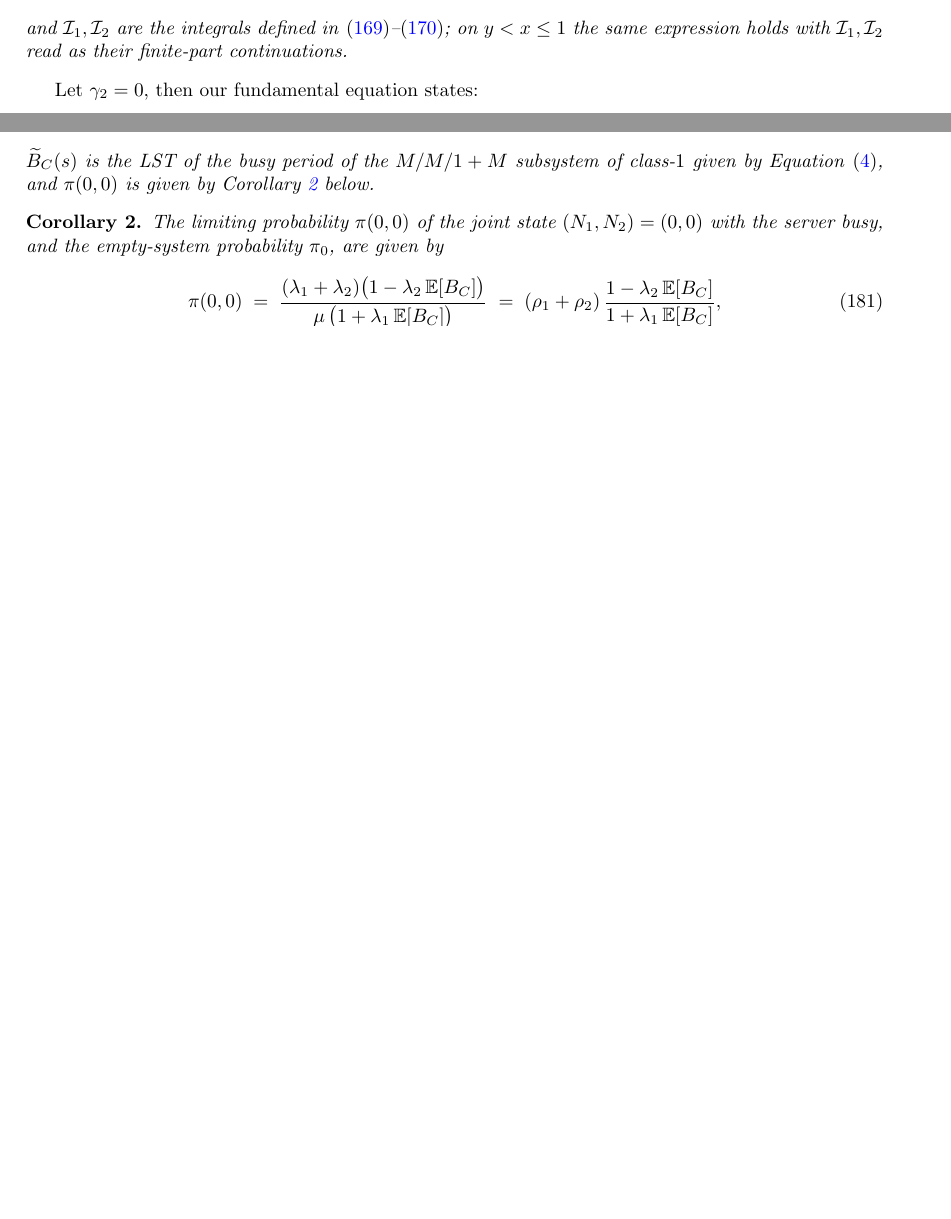
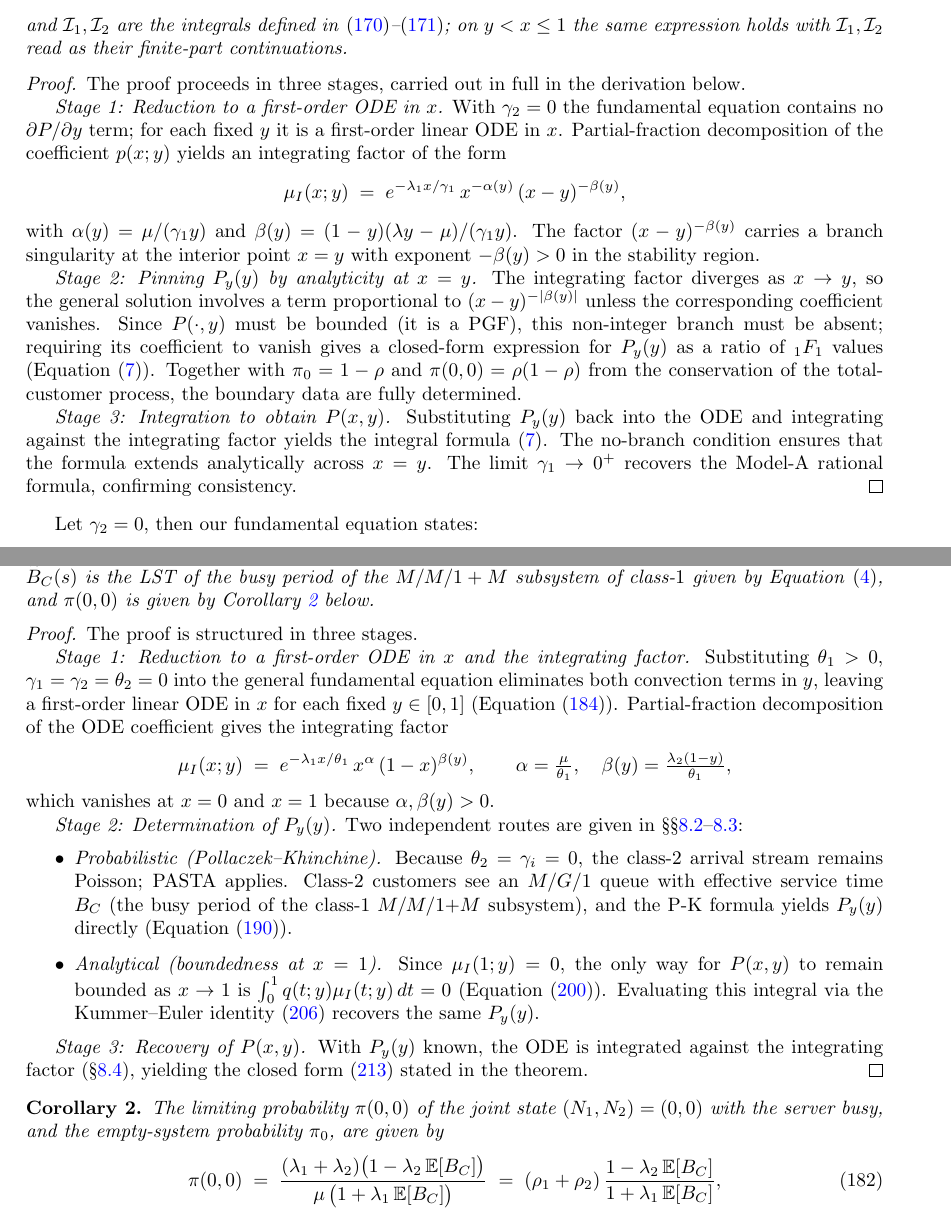
Before and after one commit to M-M-Vic/M-Thesis---Notes, a LaTeX paper (main.tex, which reads chapters/07_model_b2.tex, chapters/08_model_c2.tex): two parts of pages 46 and 50 of 68 before the commit and two parts of pages 46 and 51 of 69 after it, joined at a grey line, cut so that both start at the same text, the shorter picture padded with empty space. Compiled offline with pdfLaTeX.

Commit message:
Added proofs to all sections

```diff
--- a/chapters/07_model_b2.tex
+++ b/chapters/07_model_b2.tex
@@ -47,6 +47,20 @@ Model~$B_2$ restricts jockeying to the direction $1\to2$ only ($\gamma_1>0$, $\g
     on $y<x\le1$ the same expression holds with $\mathcal{I}_1,\mathcal{I}_2$ read as their
     finite-part continuations.
 \end{theorem}
+
+\begin{proof}
+The proof proceeds in three stages, carried out in full in the derivation below.
+
+\emph{Stage 1: Reduction to a first-order ODE in $x$.}  With $\gamma_2=0$ the fundamental equation contains no $\partial P/\partial y$ term; for each fixed $y$ it is a first-order linear ODE in $x$.  Partial-fraction decomposition of the coefficient $p(x;y)$ yields an integrating factor of the form
+\[
+    \mu_I(x;y) \;=\; e^{-\lambda_1 x/\gamma_1}\,x^{-\alpha(y)}\,(x-y)^{-\beta(y)},
+\]
+with $\alpha(y)=\mu/(\gamma_1 y)$ and $\beta(y)=(1-y)(\lambda y-\mu)/(\gamma_1 y)$.  The factor $(x-y)^{-\beta(y)}$ carries a branch singularity at the interior point $x=y$ with exponent $-\beta(y)>0$ in the stability region.
+
+\emph{Stage 2: Pinning $P_y(y)$ by analyticity at $x=y$.}  The integrating factor diverges as $x\to y$, so the general solution involves a term proportional to $(x-y)^{-|\beta(y)|}$ unless the corresponding coefficient vanishes.  Since $P(\cdot,y)$ must be bounded (it is a PGF), this non-integer branch must be absent; requiring its coefficient to vanish gives a closed-form expression for $P_y(y)$ as a ratio of ${}_1F_1$ values (Equation~\eqref{eq:B2:Py}).  Together with $\pi_0=1-\rho$ and $\pi(0,0)=\rho(1-\rho)$ from the conservation of the total-customer process, the boundary data are fully determined.
+
+\emph{Stage 3: Integration to obtain $P(x,y)$.}  Substituting $P_y(y)$ back into the ODE and integrating against the integrating factor yields the integral formula~\eqref{eq:B2:Pxy}.  The no-branch condition ensures that the formula extends analytically across $x=y$.  The limit $\gamma_1\to0^+$ recovers the Model-A rational formula, confirming consistency.
+\end{proof}
 
 Let $\gamma_2=0$, then our fundamental equation states:
 \begin{equation}
--- a/chapters/08_model_c2.tex
+++ b/chapters/08_model_c2.tex
@@ -34,6 +34,25 @@ In this section, we will derive $P(x,y)$ for this model where only true abandonm
     \end{align*}
     $\widetilde{B}_C(s)$ is the LST of the busy period of the $M/M/1+M$ subsystem of class-$1$ given by Equation~\eqref{eq:erlangA:bp_lst}, and $\pi(0,0)$ is given by Corollary~\ref{cor:C2:pi00} below.
 \end{theorem}
+
+\begin{proof}
+The proof is structured in three stages.
+
+\emph{Stage 1: Reduction to a first-order ODE in $x$ and the integrating factor.}  Substituting $\theta_1>0$, $\gamma_1=\gamma_2=\theta_2=0$ into the general fundamental equation eliminates both convection terms in $y$, leaving a first-order linear ODE in $x$ for each fixed $y\in[0,1]$ (Equation~\eqref{eq:C2:fundamental}).  Partial-fraction decomposition of the ODE coefficient gives the integrating factor
+\[
+    \mu_I(x;y) \;=\; e^{-\lambda_1 x/\theta_1}\,x^{\alpha}\,(1-x)^{\beta(y)},
+    \qquad \alpha=\tfrac{\mu}{\theta_1},\quad \beta(y)=\tfrac{\lambda_2(1-y)}{\theta_1},
+\]
+which vanishes at $x=0$ and $x=1$ because $\alpha,\beta(y)>0$.
+
+\emph{Stage 2: Determination of $P_y(y)$.}  Two independent routes are given in \S\S\ref{ssec:C2:prob}--\ref{ssec:C2:anal}:
+\begin{itemize}
+  \item \emph{Probabilistic (Pollaczek--Khinchine).}  Because $\theta_2=\gamma_i=0$, the class-2 arrival stream remains Poisson; PASTA applies.  Class-2 customers see an $M/G/1$ queue with effective service time $B_C$ (the busy period of the class-1 $M/M/1{+}M$ subsystem), and the P-K formula yields $P_y(y)$ directly (Equation~\eqref{eq:C2:Py}).
+  \item \emph{Analytical (boundedness at $x=1$).}  Since $\mu_I(1;y)=0$, the only way for $P(x,y)$ to remain bounded as $x\to1$ is $\int_0^1 q(t;y)\mu_I(t;y)\,dt=0$ (Equation~\eqref{eq:C2:boundedness}).  Evaluating this integral via the Kummer--Euler identity~\eqref{eq:C2:Bc_Kummer} recovers the same $P_y(y)$.
+\end{itemize}
+
+\emph{Stage 3: Recovery of $P(x,y)$.}  With $P_y(y)$ known, the ODE is integrated against the integrating factor (\S\ref{ssec:C2:recovery}), yielding the closed form~\eqref{eq:C2:Pxy} stated in the theorem.
+\end{proof}
 
 \begin{corollary}\label{cor:C2:pi00}
     The limiting probability $\pi(0,0)$ of the joint state $(N_1,N_2)=(0,0)$ with the server busy, and the empty-system probability $\pi_0$, are given by
```
Also changed, not shown: chapters/05_model_a.tex (+18 -3 lines).
